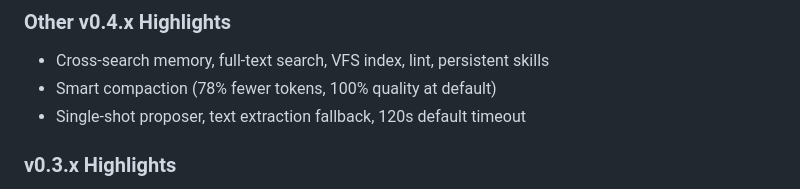
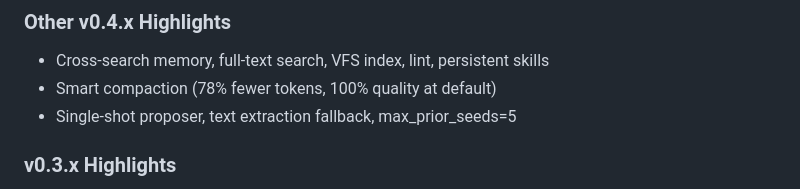
Before and after one commit to canivel/kaos, a Markdown page: README.md, the part around the change. Drawn GitHub-style.

```diff
--- a/README.md
+++ b/README.md
@@ -780,7 +780,7 @@ models:
 ### Other v0.4.x Highlights
 - Cross-search memory, full-text search, VFS index, lint, persistent skills
 - Smart compaction (78% fewer tokens, 100% quality at default)
-- Single-shot proposer, text extraction fallback, 120s default timeout
+- Single-shot proposer, text extraction fallback, max_prior_seeds=5
 
 ### v0.3.x Highlights
 - `--json` on all commands, worker subprocess, `provider: claude_code`
```
Also changed, not shown: CHANGELOG.md (+2 -1 lines).
